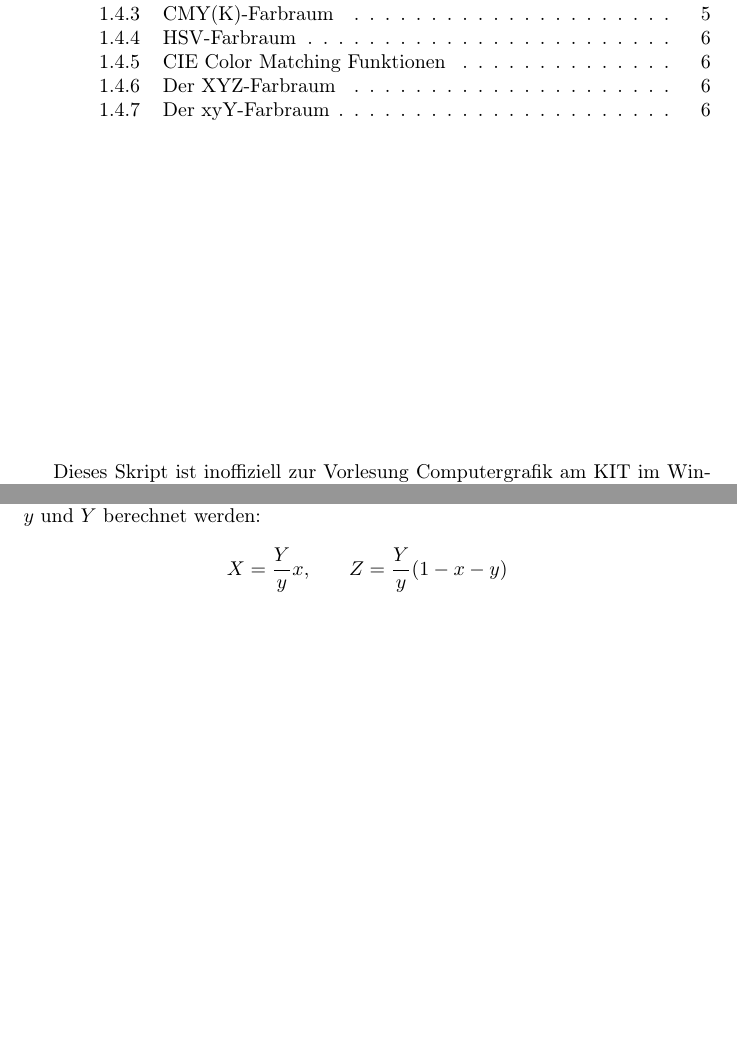
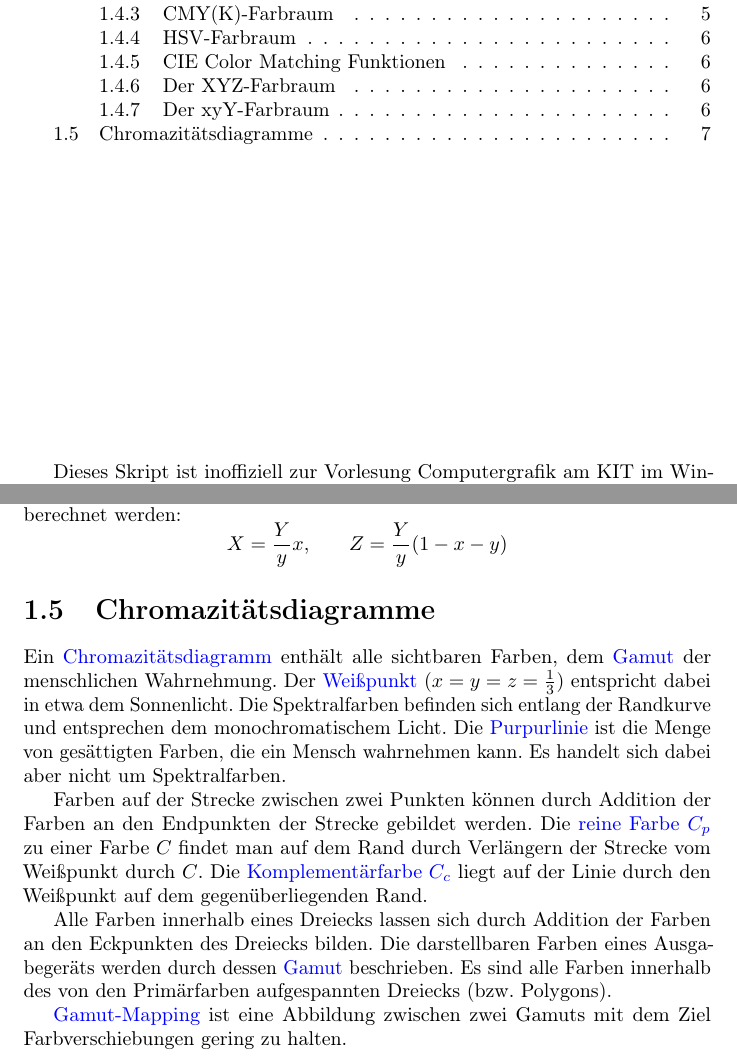
Before and after one commit to pjungeblut/computergrafik, a LaTeX document (computergrafik.tex, which reads chapter1/chapter1.tex): two parts of pages 2 and 8 of 8, joined at a grey line, cut so that both start at the same text, the shorter picture padded with empty space. Compiled offline with pdfLaTeX.

Commit message:
Section about chromaticity diagrams.

```diff
--- a/chapter1/chapter1.tex
+++ b/chapter1/chapter1.tex
@@ -261,3 +261,20 @@ $X$ und $Z$ können dann wie folgt aus $x$, $y$ und $Y$ berechnet werden:
 	X = \frac{Y}{y}x \text{,} \qquad
 	Z = \frac{Y}{y}(1 - x - y)
 \]
+
+\section{Chromazitätsdiagramme}
+Ein \introduce{Chromazitätsdiagramm} enthält alle sichtbaren Farben, dem \introduce{Gamut} der menschlichen Wahrnehmung.
+Der \introduce{Weißpunkt} ($x = y = z = \frac{1}{3}$) entspricht dabei in etwa dem Sonnenlicht.
+Die Spektralfarben befinden sich entlang der Randkurve und entsprechen dem monochromatischem Licht.
+Die \introduce{Purpurlinie} ist die Menge von gesättigten Farben, die ein Mensch wahrnehmen kann.
+Es handelt sich dabei aber nicht um Spektralfarben.
+
+Farben auf der Strecke zwischen zwei Punkten können durch Addition der Farben an den Endpunkten der Strecke gebildet werden.
+Die \introduce{reine Farbe $C_p$} zu einer Farbe $C$ findet man auf dem Rand durch Verlängern der Strecke vom Weißpunkt durch $C$.
+Die \introduce{Komplementärfarbe $C_c$} liegt auf der Linie durch den Weißpunkt auf dem gegenüberliegenden Rand.
+
+Alle Farben innerhalb eines Dreiecks lassen sich durch Addition der Farben an den Eckpunkten des Dreiecks bilden.
+Die darstellbaren Farben eines Ausgabegeräts werden durch dessen \introduce{Gamut} beschrieben.
+Es sind alle Farben innerhalb des von den Primärfarben aufgespannten Dreiecks (bzw. Polygons).
+
+\introduce{Gamut-Mapping} ist eine Abbildung zwischen zwei Gamuts mit dem Ziel Farbverschiebungen gering zu halten.
--- a/computergrafik.tex
+++ b/computergrafik.tex
@@ -5,8 +5,11 @@
 \usepackage[ngerman]{babel}
 \usepackage[utf8]{inputenc}
 
+% Typografisches.
 % Abstand zwischen Punkten und Satzanfängen.
+% Font-expansion für kleinere Wortzwischenräume beim Blocksatz.
 \frenchspacing
+\usepackage{microtype}
 
 % Farben, vor allem ein Blau für Definitionen.
 \usepackage{color}
```
Also changed, not shown: computergrafik.pdf.
